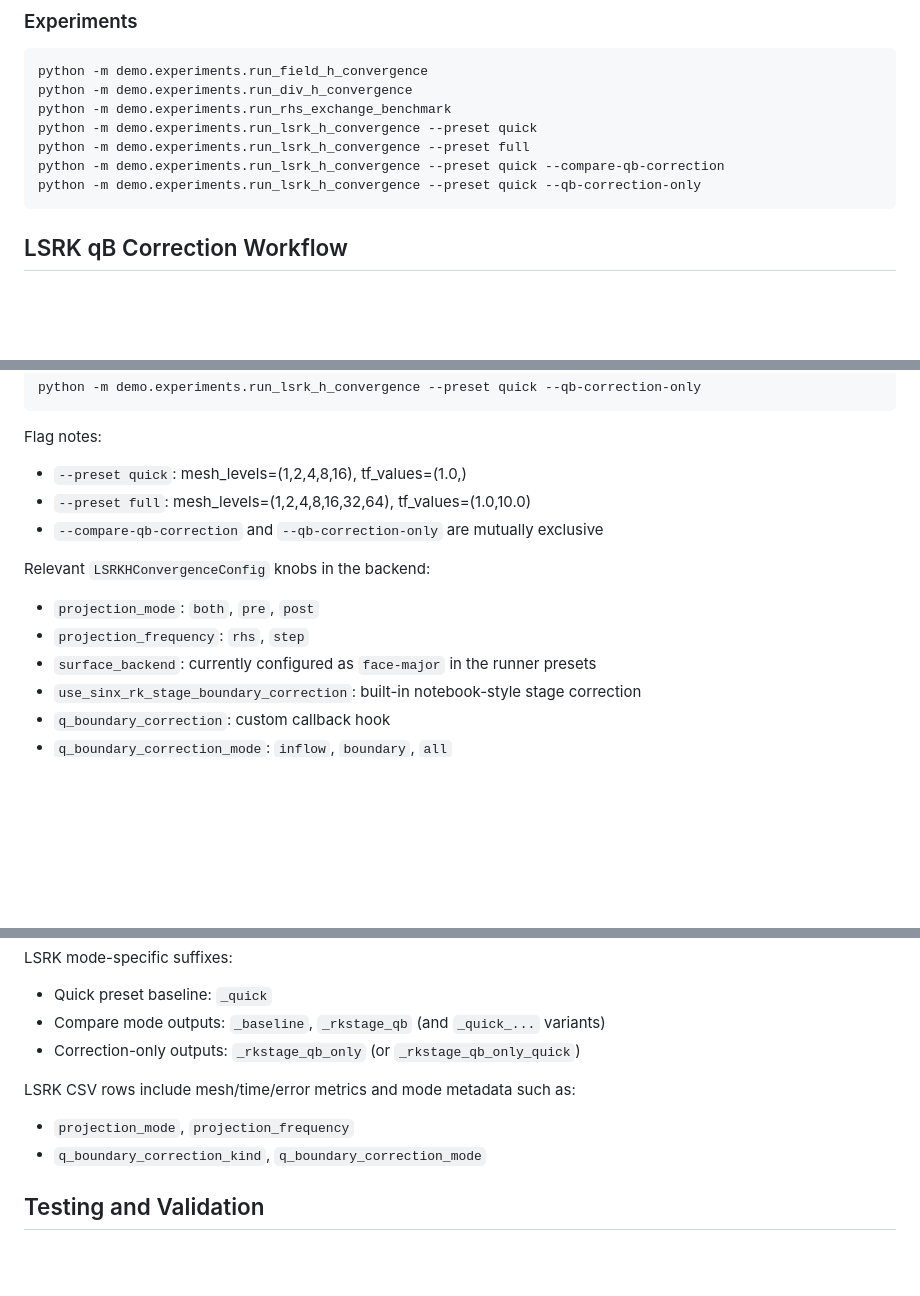
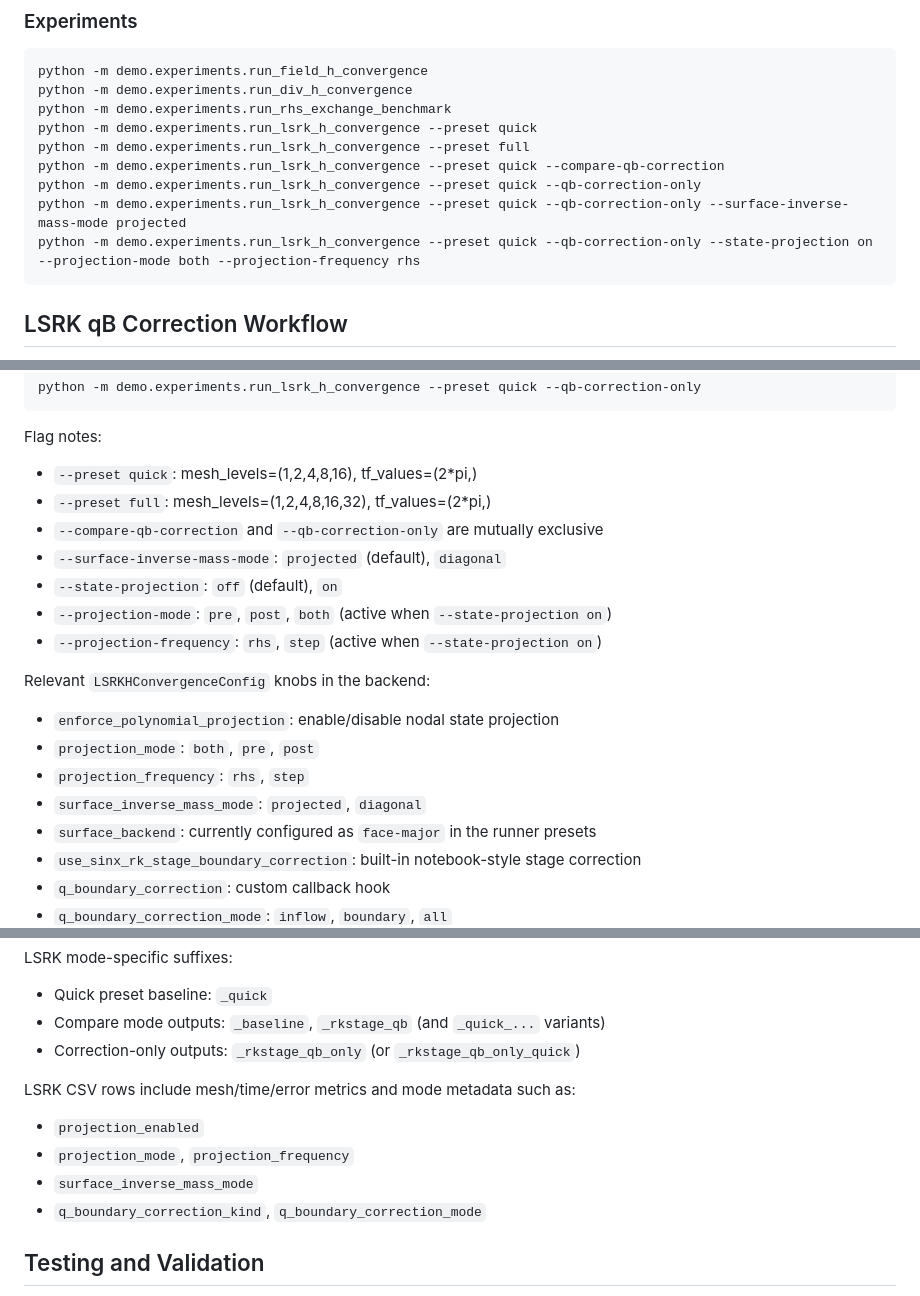
Before and after one commit to NKRlyq1213/triangle-dg-project, a Markdown page: README.md, 3 parts joined by grey strips. Rendered like a GitHub page; blank space fills up the shorter version.

Commit message:
docs: update README for LSRK projection flags

````diff
--- a/README.md
+++ b/README.md
@@ -168,6 +168,8 @@ python -m demo.experiments.run_lsrk_h_convergence --preset quick
 python -m demo.experiments.run_lsrk_h_convergence --preset full
 python -m demo.experiments.run_lsrk_h_convergence --preset quick --compare-qb-correction
 python -m demo.experiments.run_lsrk_h_convergence --preset quick --qb-correction-only
+python -m demo.experiments.run_lsrk_h_convergence --preset quick --qb-correction-only --surface-inverse-mass-mode projected
+python -m demo.experiments.run_lsrk_h_convergence --preset quick --qb-correction-only --state-projection on --projection-mode both --projection-frequency rhs
 ```
 
 ## LSRK qB Correction Workflow
@@ -194,14 +196,20 @@ python -m demo.experiments.run_lsrk_h_convergence --preset quick --qb-correction
 
 Flag notes:
 
-- `--preset quick`: mesh_levels=(1,2,4,8,16), tf_values=(1.0,)
-- `--preset full`: mesh_levels=(1,2,4,8,16,32,64), tf_values=(1.0,10.0)
+- `--preset quick`: mesh_levels=(1,2,4,8,16), tf_values=(2*pi,)
+- `--preset full`: mesh_levels=(1,2,4,8,16,32), tf_values=(2*pi,)
 - `--compare-qb-correction` and `--qb-correction-only` are mutually exclusive
+- `--surface-inverse-mass-mode`: `projected` (default), `diagonal`
+- `--state-projection`: `off` (default), `on`
+- `--projection-mode`: `pre`, `post`, `both` (active when `--state-projection on`)
+- `--projection-frequency`: `rhs`, `step` (active when `--state-projection on`)
 
 Relevant `LSRKHConvergenceConfig` knobs in the backend:
 
+- `enforce_polynomial_projection`: enable/disable nodal state projection
 - `projection_mode`: `both`, `pre`, `post`
 - `projection_frequency`: `rhs`, `step`
+- `surface_inverse_mass_mode`: `projected`, `diagonal`
 - `surface_backend`: currently configured as `face-major` in the runner presets
 - `use_sinx_rk_stage_boundary_correction`: built-in notebook-style stage correction
 - `q_boundary_correction`: custom callback hook
@@ -229,7 +237,9 @@ LSRK mode-specific suffixes:
 
 LSRK CSV rows include mesh/time/error metrics and mode metadata such as:
 
+- `projection_enabled`
 - `projection_mode`, `projection_frequency`
+- `surface_inverse_mass_mode`
 - `q_boundary_correction_kind`, `q_boundary_correction_mode`
 
 ## Testing and Validation
````
